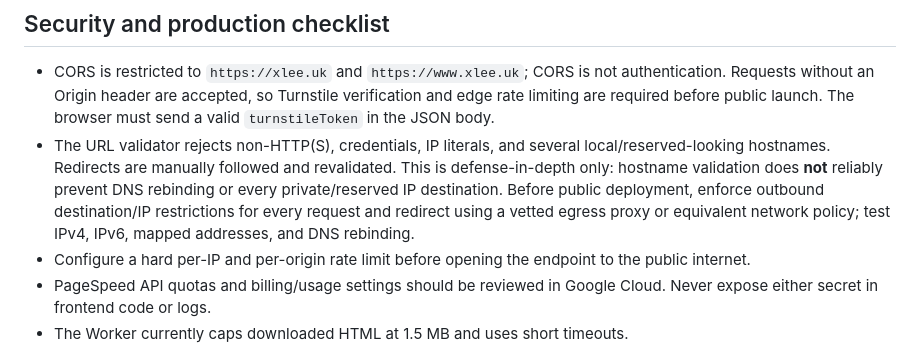
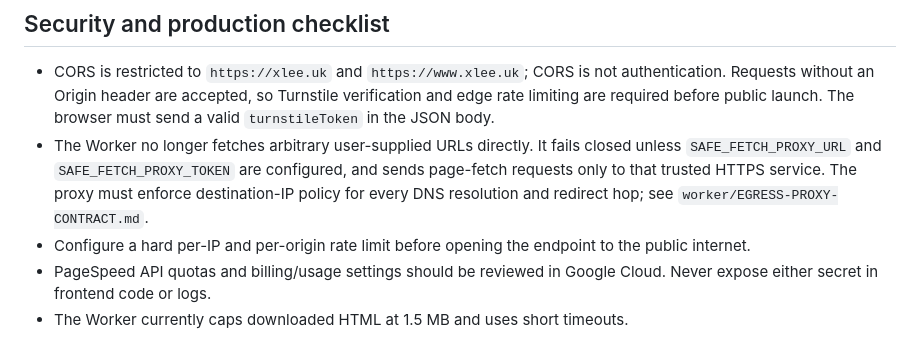
Before and after one commit to xleeofficial/xlee-website, a Markdown page: worker/README.md, the part around the change. GitHub-like rendering.

Commit message:
Document fail-closed safe egress proxy requirement

```diff
--- a/worker/README.md
+++ b/worker/README.md
@@ -24,7 +24,7 @@ Do not put API keys in `lens.js`, HTML, or any file served publicly.
 ## Security and production checklist
 
 - CORS is restricted to `https://xlee.uk` and `https://www.xlee.uk`; CORS is not authentication. Requests without an Origin header are accepted, so Turnstile verification and edge rate limiting are required before public launch. The browser must send a valid `turnstileToken` in the JSON body.
-- The URL validator rejects non-HTTP(S), credentials, IP literals, and several local/reserved-looking hostnames. Redirects are manually followed and revalidated. This is defense-in-depth only: hostname validation does **not** reliably prevent DNS rebinding or every private/reserved IP destination. Before public deployment, enforce outbound destination/IP restrictions for every request and redirect using a vetted egress proxy or equivalent network policy; test IPv4, IPv6, mapped addresses, and DNS rebinding.
+- The Worker no longer fetches arbitrary user-supplied URLs directly. It fails closed unless `SAFE_FETCH_PROXY_URL` and `SAFE_FETCH_PROXY_TOKEN` are configured, and sends page-fetch requests only to that trusted HTTPS service. The proxy must enforce destination-IP policy for every DNS resolution and redirect hop; see `worker/EGRESS-PROXY-CONTRACT.md`.
 - Configure a hard per-IP and per-origin rate limit before opening the endpoint to the public internet.
 - PageSpeed API quotas and billing/usage settings should be reviewed in Google Cloud. Never expose either secret in frontend code or logs.
 - The Worker currently caps downloaded HTML at 1.5 MB and uses short timeouts.
```
